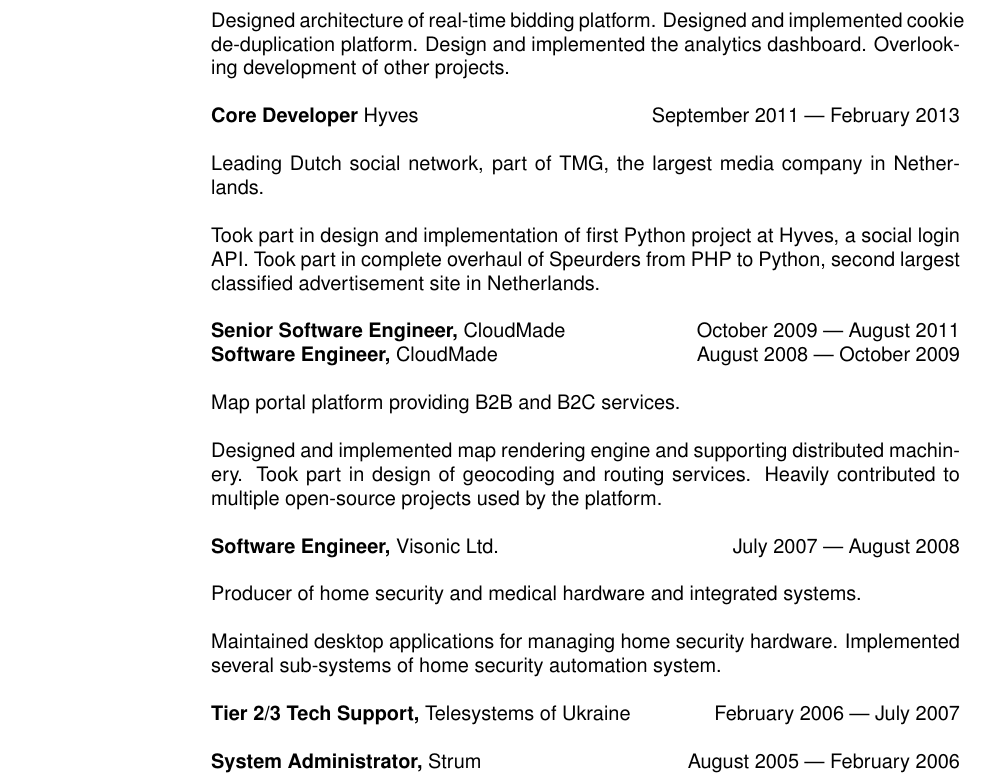
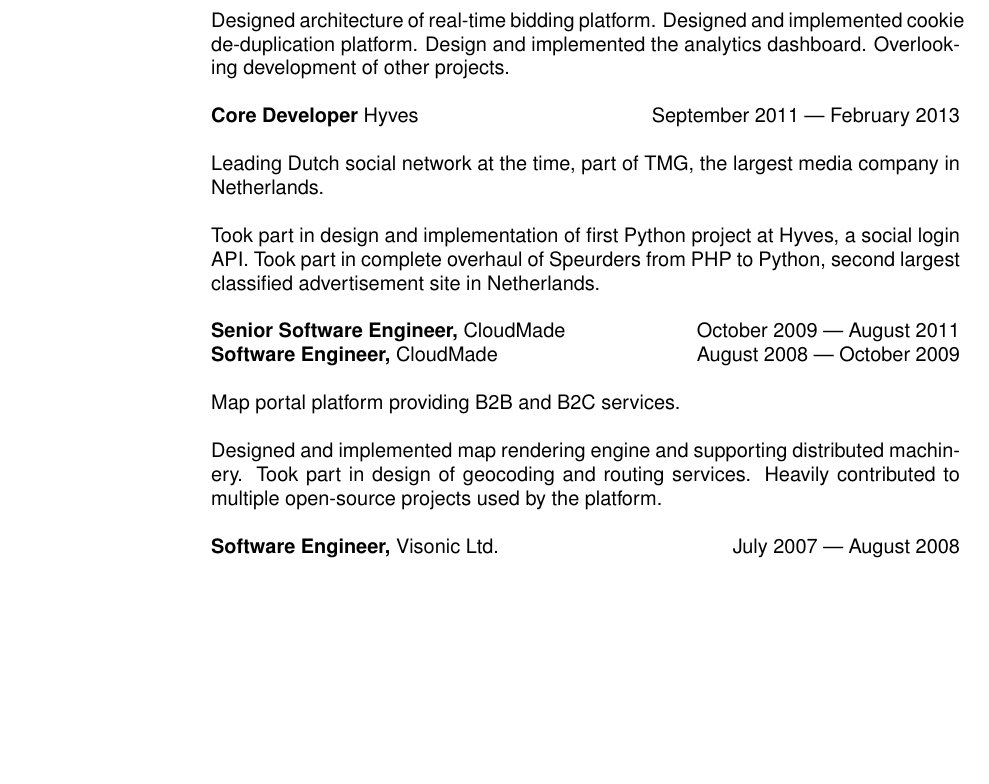
Before and after one commit to mishok13/cv, a LaTeX CV (resume.tex): part of page 1 of 2 before the commit and part of the page after it, cut so that both start at the same text, the shorter picture padded with empty space. Compiled offline with pdfLaTeX.

Commit message:
Fit resume on one page

```diff
--- a/resume.tex
+++ b/resume.tex
@@ -53,8 +53,8 @@
 
 {\bf Core Developer} Hyves \hfill September 2011 --- February 2013
 
-Leading Dutch social network, part of TMG, the largest media company
-in Netherlands.
+Leading Dutch social network at the time, part of TMG, the largest
+media company in Netherlands.
 
 Took part in design and implementation of first Python project at
 Hyves, a social login API. Took part in complete overhaul of Speurders
@@ -73,15 +73,15 @@
 
 {\bf Software Engineer,} Visonic Ltd. \hfill July 2007 --- August 2008
 
-Producer of home security and medical hardware and integrated systems.
+% Producer of home security and medical hardware and integrated systems.
 
-Maintained desktop applications for managing home security
-hardware. Implemented several sub-systems of home security automation
-system.
+% Maintained desktop applications for managing home security
+% hardware. Implemented several sub-systems of home security automation
+% system.
 
-{\bf Tier 2/3 Tech Support,} Telesystems of Ukraine \hfill February 2006 --- July 2007
+% {\bf Tier 2/3 Tech Support,} Telesystems of Ukraine \hfill February 2006 --- July 2007
 
-{\bf System Administrator,} Strum \hfill August 2005 --- February 2006
+% {\bf System Administrator,} Strum \hfill August 2005 --- February 2006
 
 \section{Skills}
 \begin{tabular}{l p{5in}}
```
